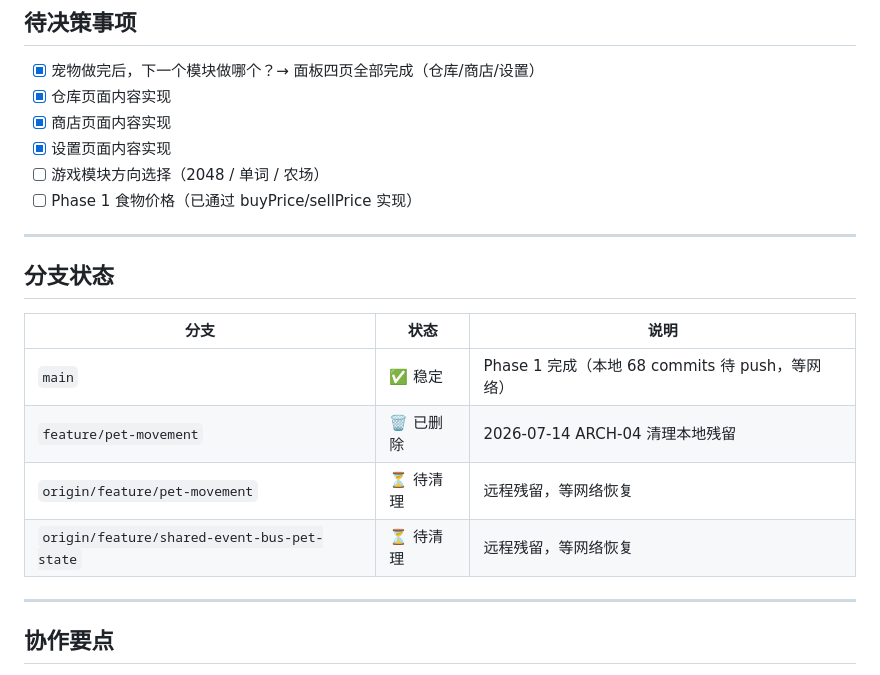
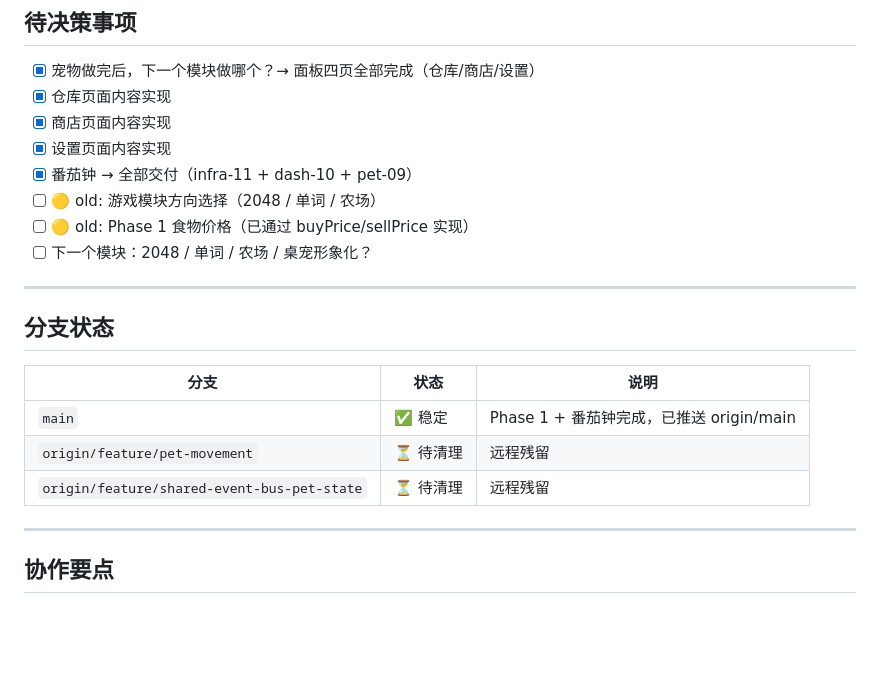
Before and after one commit to qiuku30/desktop-pet, a Markdown page: PROJECT_BRIEF.md, the part around the change. GitHub-like rendering; blank space fills up the shorter version.

Commit message:
docs: ARCH-06 handoff — sync PROJECT_BRIEF, session-log, progress, specs

```diff
--- a/PROJECT_BRIEF.md
+++ b/PROJECT_BRIEF.md
@@ -118,8 +118,10 @@ Phase 1 宠物核心系统全部完成。面板四页（主页/仓库/商店/设
 - [x] 仓库页面内容实现
 - [x] 商店页面内容实现
 - [x] 设置页面内容实现
-- [ ] 游戏模块方向选择（2048 / 单词 / 农场）
-- [ ] Phase 1 食物价格（已通过 buyPrice/sellPrice 实现）
+- [x] 番茄钟 → 全部交付（infra-11 + dash-10 + pet-09）
+- [ ] 🟡 old: 游戏模块方向选择（2048 / 单词 / 农场）
+- [ ] 🟡 old: Phase 1 食物价格（已通过 buyPrice/sellPrice 实现）
+- [ ] 下一个模块：2048 / 单词 / 农场 / 桌宠形象化？
 
 ---
 
@@ -127,10 +129,9 @@ Phase 1 宠物核心系统全部完成。面板四页（主页/仓库/商店/设
 
 | 分支 | 状态 | 说明 |
 |------|------|------|
-| `main` | ✅ 稳定 | Phase 1 完成（本地 68 commits 待 push，等网络） |
-| `feature/pet-movement` | 🗑️ 已删除 | 2026-07-14 ARCH-04 清理本地残留 |
-| `origin/feature/pet-movement` | ⏳ 待清理 | 远程残留，等网络恢复 |
-| `origin/feature/shared-event-bus-pet-state` | ⏳ 待清理 | 远程残留，等网络恢复 |
+| `main` | ✅ 稳定 | Phase 1 + 番茄钟完成，已推送 origin/main |
+| `origin/feature/pet-movement` | ⏳ 待清理 | 远程残留 |
+| `origin/feature/shared-event-bus-pet-state` | ⏳ 待清理 | 远程残留 |
 
 ---
 
```
